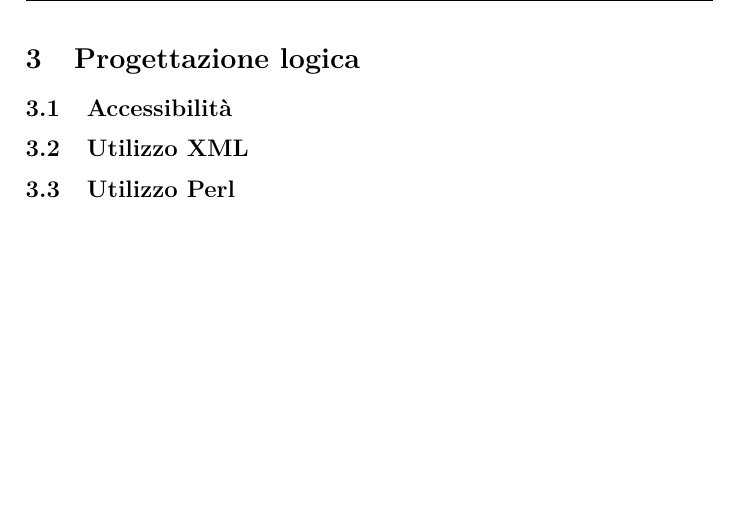
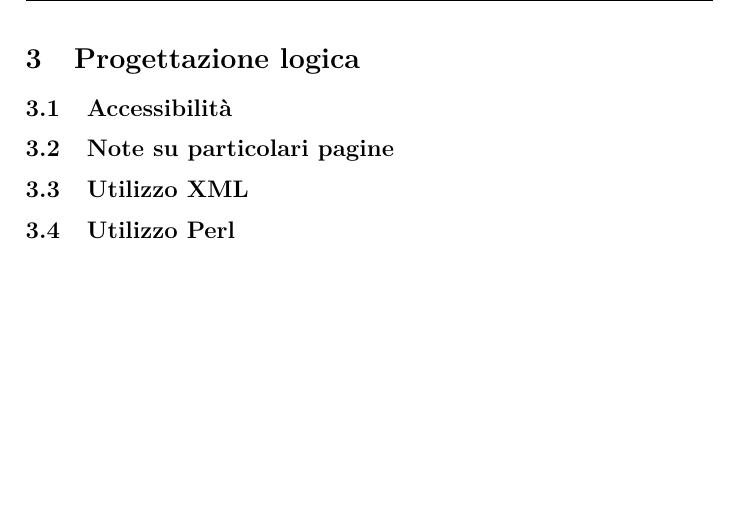
Before and after one commit to PiggysFriend/SitoBabe, a LaTeX document (Sito Babe/Relazione/Relazione.tex): part of page 5 of 7, cut so that both start at the same text. Compiled offline with pdfLaTeX.

Commit message:
Update Relazione.tex
Aggiunta nuova sezione per le note

```diff
--- a/Sito Babe/Relazione/Relazione.tex
+++ b/Sito Babe/Relazione/Relazione.tex
@@ -146,6 +146,8 @@ booo\\
 
 \subsection{Accessibilità}
 
+\subsection{Note su particolari pagine}
+
 \subsection{Utilizzo XML}
 
 \subsection{Utilizzo Perl}
```
